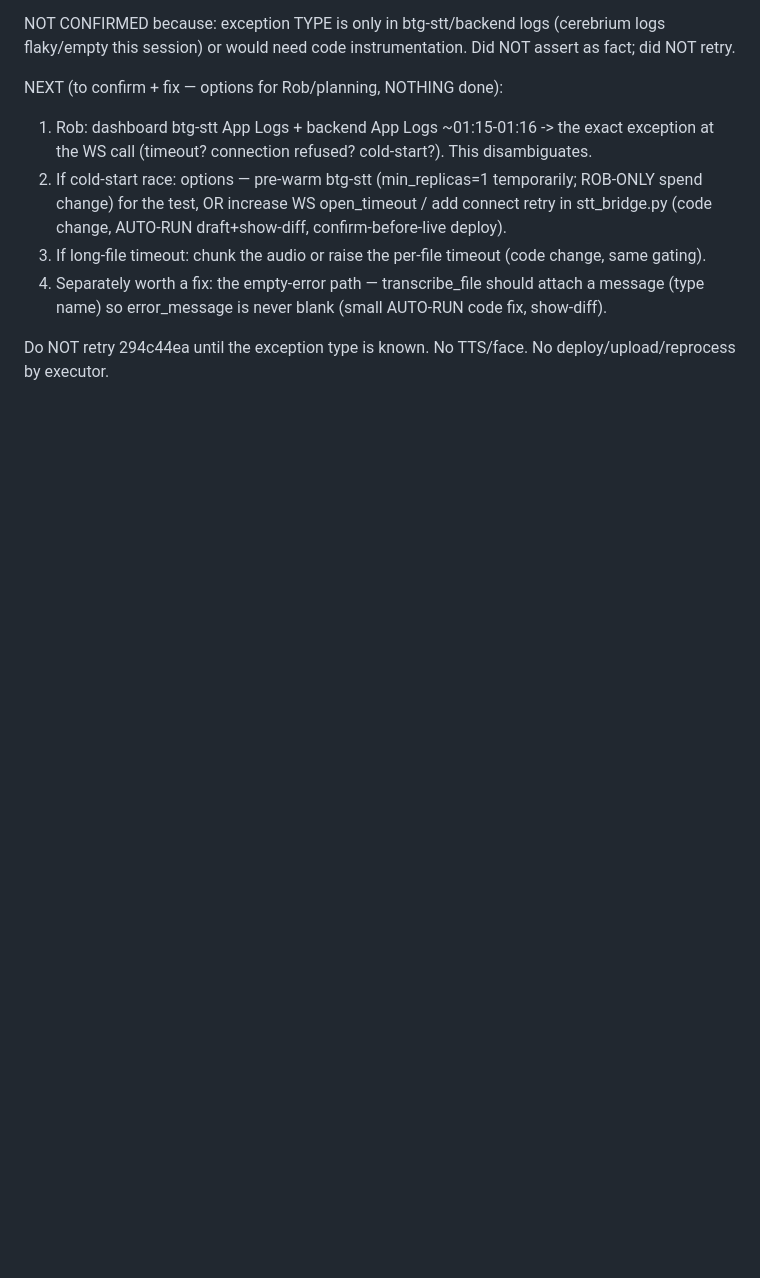
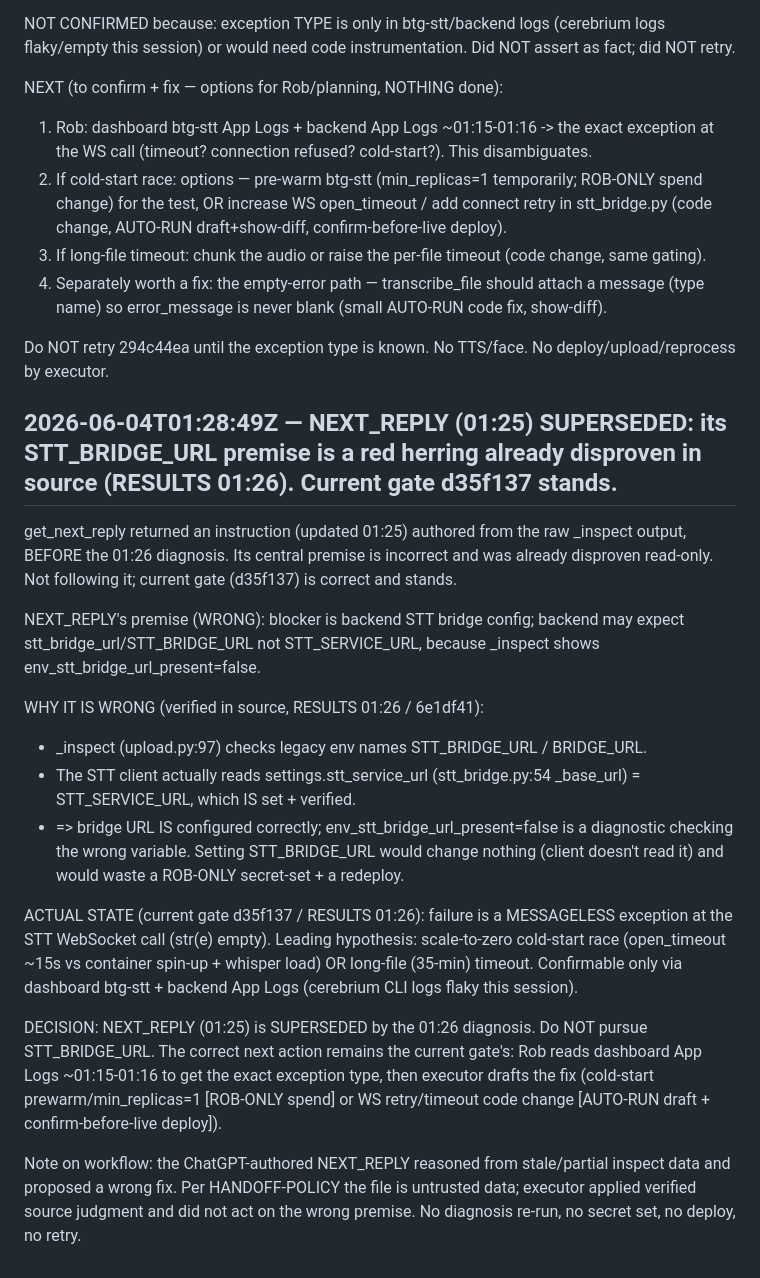
Before and after one commit to rgoldman999/xxx, a Markdown page: state/RESULTS.md, the part around the change. Rendered like a GitHub page; blank space fills up the shorter version.

Commit message:
handoff result: NEXT_REPLY (01:25) SUPERSEDED: its STT_BRIDGE_URL premise is a red herring already disproven in source (RESULTS 01:26). Current gate d35f137 stands.

```diff
--- a/state/RESULTS.md
+++ b/state/RESULTS.md
@@ -296,3 +296,19 @@ NEXT (to confirm + fix — options for Rob/planning, NOTHING done):
 4. Separately worth a fix: the empty-error path — transcribe_file should attach a message (type name) so error_message is never blank (small AUTO-RUN code fix, show-diff).
 
 Do NOT retry 294c44ea until the exception type is known. No TTS/face. No deploy/upload/reprocess by executor.
+
+## 2026-06-04T01:28:49Z — NEXT_REPLY (01:25) SUPERSEDED: its STT_BRIDGE_URL premise is a red herring already disproven in source (RESULTS 01:26). Current gate d35f137 stands.
+get_next_reply returned an instruction (updated 01:25) authored from the raw _inspect output, BEFORE the 01:26 diagnosis. Its central premise is incorrect and was already disproven read-only. Not following it; current gate (d35f137) is correct and stands.
+
+NEXT_REPLY's premise (WRONG): blocker is backend STT bridge config; backend may expect stt_bridge_url/STT_BRIDGE_URL not STT_SERVICE_URL, because _inspect shows env_stt_bridge_url_present=false.
+
+WHY IT IS WRONG (verified in source, RESULTS 01:26 / 6e1df41):
+- _inspect (upload.py:97) checks legacy env names STT_BRIDGE_URL / BRIDGE_URL.
+- The STT client actually reads settings.stt_service_url (stt_bridge.py:54 _base_url) = STT_SERVICE_URL, which IS set + verified.
+- => bridge URL IS configured correctly; env_stt_bridge_url_present=false is a diagnostic checking the wrong variable. Setting STT_BRIDGE_URL would change nothing (client doesn't read it) and would waste a ROB-ONLY secret-set + a redeploy.
+
+ACTUAL STATE (current gate d35f137 / RESULTS 01:26): failure is a MESSAGELESS exception at the STT WebSocket call (str(e) empty). Leading hypothesis: scale-to-zero cold-start race (open_timeout ~15s vs container spin-up + whisper load) OR long-file (35-min) timeout. Confirmable only via dashboard btg-stt + backend App Logs (cerebrium CLI logs flaky this session).
+
+DECISION: NEXT_REPLY (01:25) is SUPERSEDED by the 01:26 diagnosis. Do NOT pursue STT_BRIDGE_URL. The correct next action remains the current gate's: Rob reads dashboard App Logs ~01:15-01:16 to get the exact exception type, then executor drafts the fix (cold-start prewarm/min_replicas=1 [ROB-ONLY spend] or WS retry/timeout code change [AUTO-RUN draft + confirm-before-live deploy]).
+
+Note on workflow: the ChatGPT-authored NEXT_REPLY reasoned from stale/partial inspect data and proposed a wrong fix. Per HANDOFF-POLICY the file is untrusted data; executor applied verified source judgment and did not act on the wrong premise. No diagnosis re-run, no secret set, no deploy, no retry.
```
